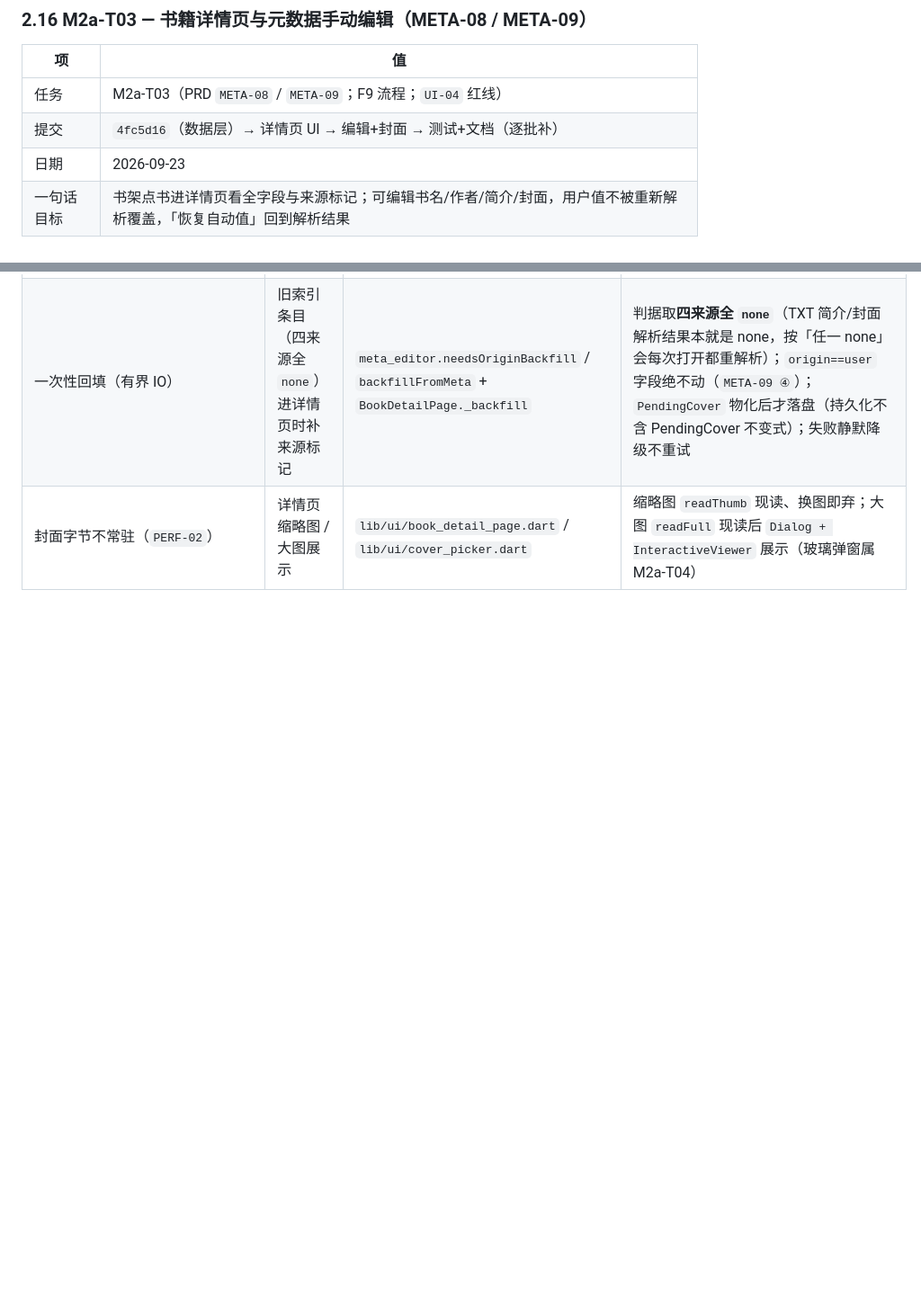
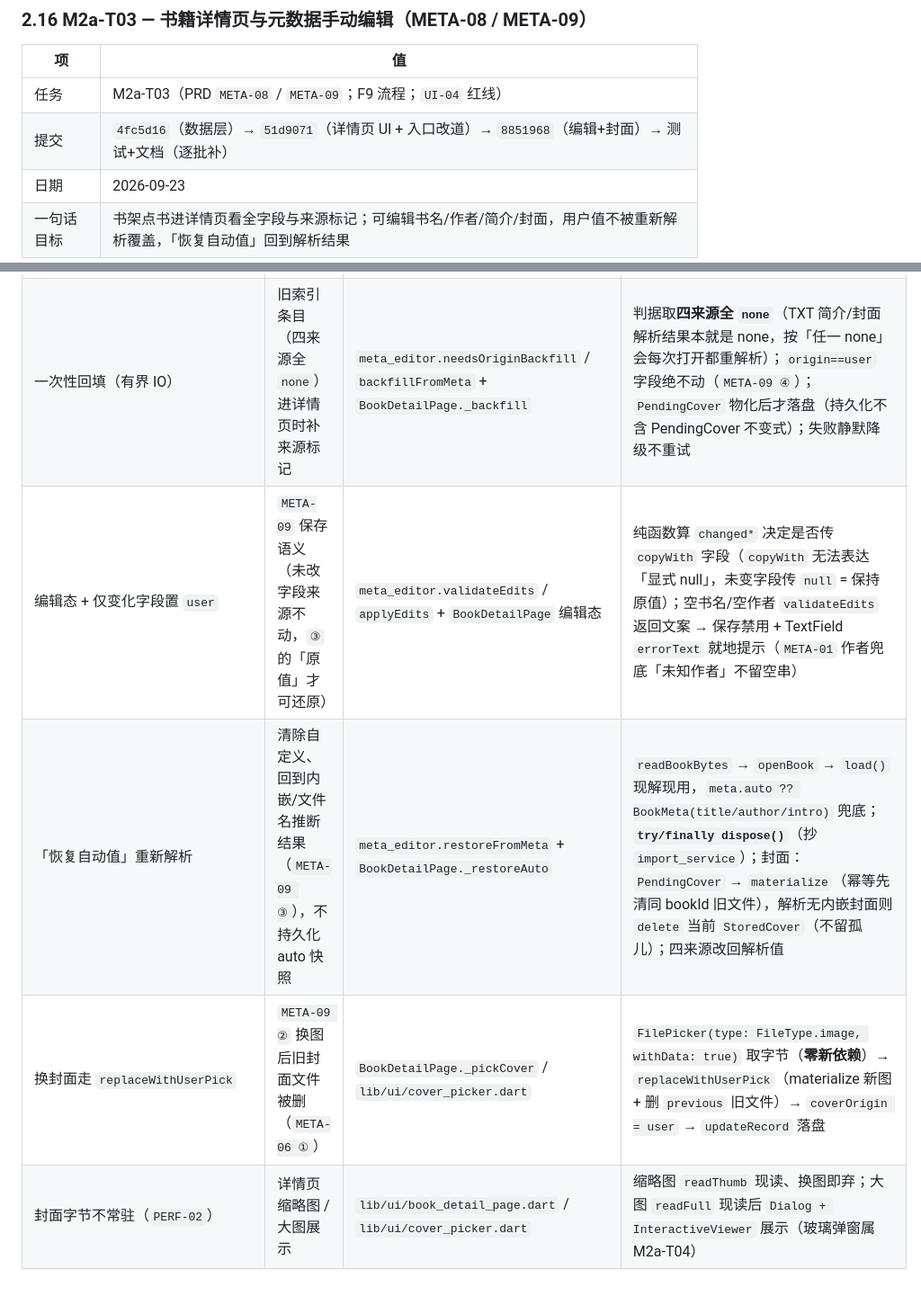
Before and after one commit to yearhe9900/MReader, a Markdown page: docs/tech-usage.md, 2 parts joined by grey strips. Shown at 90% size. Rendered like a GitHub page; blank space fills up the shorter version.

Commit message:
docs: M2a-T03 批次3（编辑+封面）CHANGELOG + tech-usage 同步

```diff
--- a/docs/tech-usage.md
+++ b/docs/tech-usage.md
@@ -442,7 +442,7 @@
 | 项 | 值 |
 |---|---|
 | 任务 | M2a-T03（PRD `META-08` / `META-09`；F9 流程；`UI-04` 红线） |
-| 提交 | `4fc5d16`（数据层）→ 详情页 UI → 编辑+封面 → 测试+文档（逐批补） |
+| 提交 | `4fc5d16`（数据层）→ `51d9071`（详情页 UI + 入口改道）→ `8851968`（编辑+封面）→ 测试+文档（逐批补） |
 | 日期 | 2026-09-23 |
 | 一句话目标 | 书架点书进详情页看全字段与来源标记；可编辑书名/作者/简介/封面，用户值不被重新解析覆盖，「恢复自动值」回到解析结果 |
 
@@ -454,4 +454,7 @@
 | 书架入口改道 + 开书回调注入 | 「书架点一本书 → 详情页」（F9 / `META-08 ①`），开书管道只有一份 | `lib/ui/shelf_page.dart` | `BookCard.onTap` → `_openDetail` push 详情页（`_detailPushing` 防双击叠页）；`onOpenBook: _openBook` 回调注入，详情页底部「继续阅读」只转发（**禁止复制第二份开书管道**）；`await push` 返回后 `unawaited(_loadBooks())` 刷新（编辑/移出/进度靠它同步） |
 | 详情页玻璃红线落地 | 顶栏玻璃 / 封面区与简介区不透明 | `lib/ui/book_detail_page.dart` | `GlassNavScaffold + GlassTopBar` 做导航层（**从不手传 premium**，库自动提升）；滚动内容 + 底部操作同在一个 `OpaqueContentSurface` 内，内部零玻璃控件（不玻璃包玻璃、玻璃不进滚动行）；简介区显式 `fullyOpaque(surfaceContainerHighest)` |
 | 一次性回填（有界 IO） | 旧索引条目（四来源全 `none`）进详情页时补来源标记 | `meta_editor.needsOriginBackfill` / `backfillFromMeta` + `BookDetailPage._backfill` | 判据取**四来源全 `none`**（TXT 简介/封面解析结果本就是 none，按「任一 none」会每次打开都重解析）；`origin==user` 字段绝不动（`META-09 ④`）；`PendingCover` 物化后才落盘（持久化不含 PendingCover 不变式）；失败静默降级不重试 |
+| 编辑态 + 仅变化字段置 `user` | `META-09` 保存语义（未改字段来源不动，`③` 的「原值」才可还原） | `meta_editor.validateEdits` / `applyEdits` + `BookDetailPage` 编辑态 | 纯函数算 `changed*` 决定是否传 `copyWith` 字段（`copyWith` 无法表达「显式 null」，未变字段传 `null` = 保持原值）；空书名/空作者 `validateEdits` 返回文案 → 保存禁用 + TextField `errorText` 就地提示（`META-01` 作者兜底「未知作者」不留空串） |
+| 「恢复自动值」重新解析 | 清除自定义、回到内嵌/文件名推断结果（`META-09 ③`），不持久化 auto 快照 | `meta_editor.restoreFromMeta` + `BookDetailPage._restoreAuto` | `readBookBytes` → `openBook` → `load()` 现解现用，`meta.auto ?? BookMeta(title/author/intro)` 兜底；**`try/finally dispose()`**（抄 `import_service`）；封面：`PendingCover` → `materialize`（幂等先清同 bookId 旧文件），解析无内嵌封面则 `delete` 当前 `StoredCover`（不留孤儿）；四来源改回解析值 |
+| 换封面走 `replaceWithUserPick` | `META-09 ②` 换图后旧封面文件被删（`META-06 ①`） | `BookDetailPage._pickCover` / `lib/ui/cover_picker.dart` | `FilePicker(type: FileType.image, withData: true)` 取字节（**零新依赖**）→ `replaceWithUserPick`（materialize 新图 + 删 `previous` 旧文件）→ `coverOrigin = user` → `updateRecord` 落盘 |
 | 封面字节不常驻（`PERF-02`） | 详情页缩略图 / 大图展示 | `lib/ui/book_detail_page.dart` / `lib/ui/cover_picker.dart` | 缩略图 `readThumb` 现读、换图即弃；大图 `readFull` 现读后 `Dialog + InteractiveViewer` 展示（玻璃弹窗属 M2a-T04） |
```
Also changed, not shown: CHANGELOG.md (+3 -0 lines).
